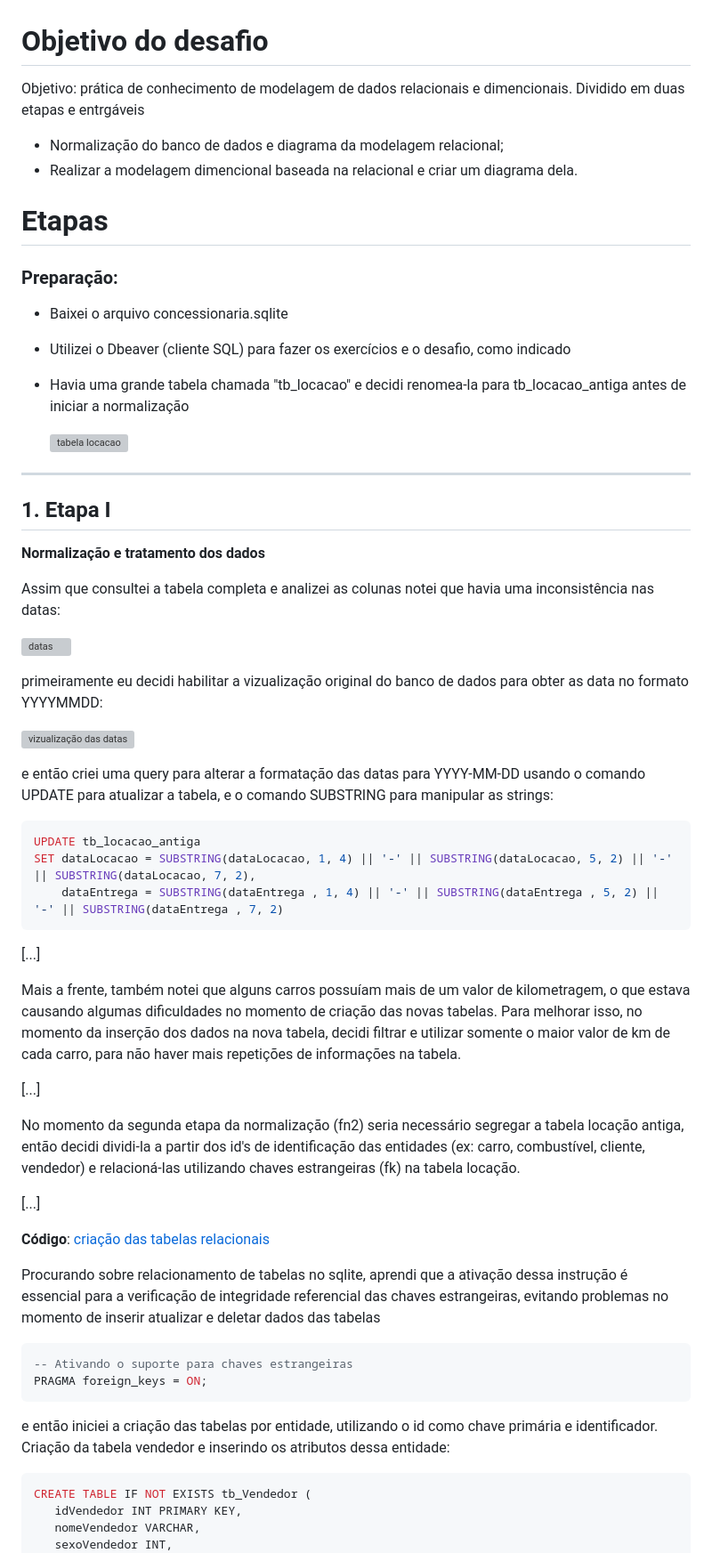
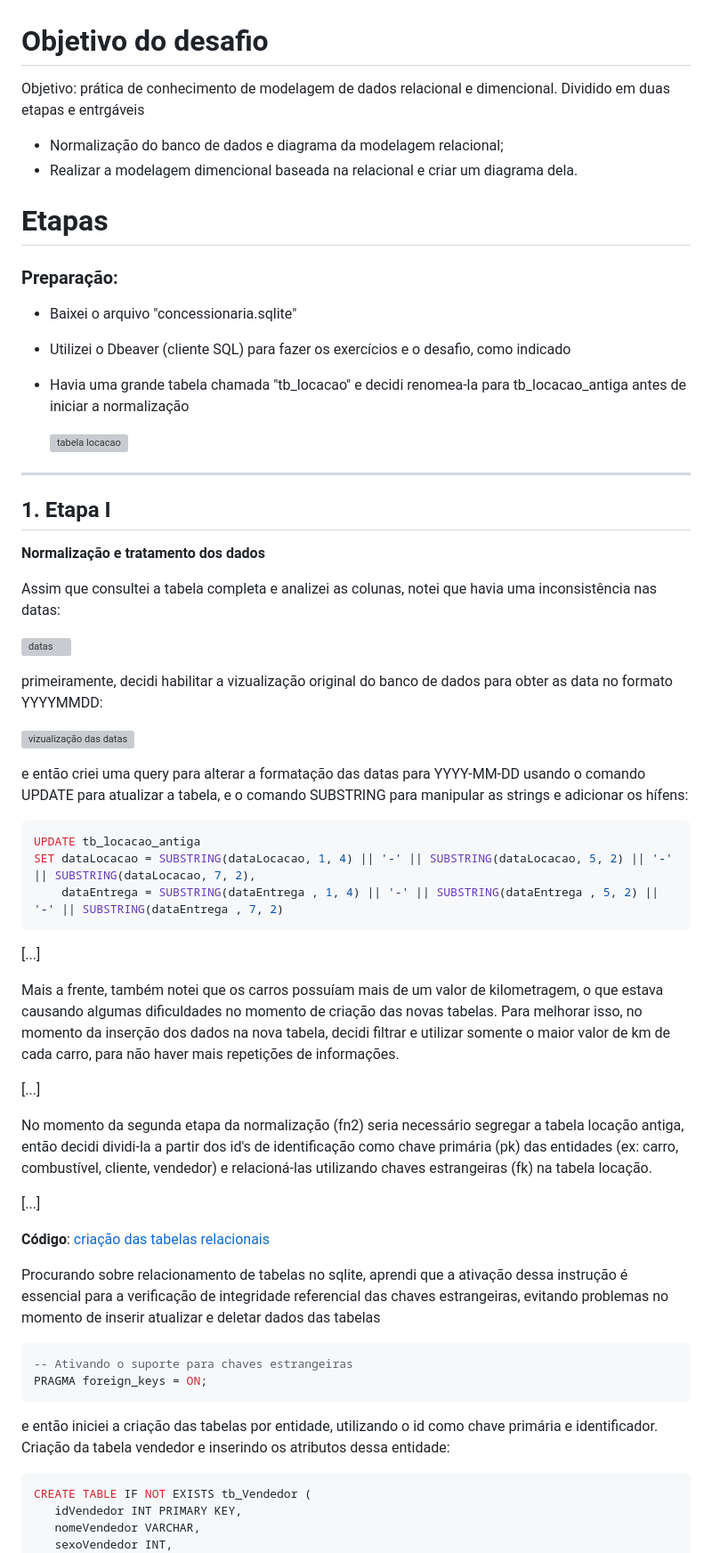
Before and after one commit to yasminfernandesalves/atividades-pb, a Markdown page: Sprint 2/Desafio/README.md, the part around the change printed below. Shown: that part at 89% size. Rendered like a GitHub page; grey boxes are pictures that could not be loaded.

Commit message:
correção

````diff
--- a/Sprint 2/Desafio/README.md
+++ b/Sprint 2/Desafio/README.md
@@ -1,6 +1,6 @@
 # Objetivo do desafio
 
-Objetivo: prática de conhecimento de modelagem de dados relacionais e dimencionais. Dividido em duas etapas e entrgáveis
+Objetivo: prática de conhecimento de modelagem de dados relacional e dimencional. Dividido em duas etapas e entrgáveis
 - Normalização do banco de dados e diagrama da modelagem relacional;
 - Realizar a modelagem dimencional baseada na relacional e criar um diagrama dela.
 
@@ -10,7 +10,7 @@ Objetivo: prática de conhecimento de modelagem de dados relacionais e dimencion
 
 ### **Preparação**:
 
-- Baixei o arquivo concessionaria.sqlite
+- Baixei o arquivo "concessionaria.sqlite"
 
 - Utilizei o Dbeaver (cliente SQL) para fazer os exercícios e o desafio, como indicado
 
@@ -24,15 +24,15 @@ ___
 
 **Normalização e tratamento dos dados**
 
-Assim que consultei a tabela completa e analizei as colunas notei que havia uma inconsistência nas datas:
+Assim que consultei a tabela completa e analizei as colunas, notei que havia uma inconsistência nas datas:
 
 ![datas](../Evidencias/datas-inconsistentes.png)
 
-primeiramente eu decidi habilitar a vizualização original do banco de dados para obter as data no formato YYYYMMDD:
+primeiramente, decidi habilitar a vizualização original do banco de dados para obter as data no formato YYYYMMDD:
 
 ![vizualização das datas](../Evidencias/visu-datas.png)
 
-e então criei uma query para alterar a formatação das datas para YYYY-MM-DD usando o comando UPDATE para atualizar a tabela, e o comando SUBSTRING para manipular as strings:
+e então criei uma query para alterar a formatação das datas para YYYY-MM-DD usando o comando UPDATE para atualizar a tabela, e o comando SUBSTRING para manipular as strings e adicionar os hífens:
 
 ```sql
 UPDATE tb_locacao_antiga
@@ -42,11 +42,11 @@ SET dataLocacao = SUBSTRING(dataLocacao, 1, 4) || '-' || SUBSTRING(dataLocacao,
 
 [...]
 
-Mais a frente, também notei que alguns carros possuíam mais de um valor de kilometragem, o que estava causando algumas dificuldades no momento de criação das novas tabelas. Para melhorar isso, no momento da inserção dos dados na nova tabela, decidi filtrar e utilizar somente o maior valor de km de cada carro, para não haver mais repetições de informações na tabela.
+Mais a frente, também notei que os carros possuíam mais de um valor de kilometragem, o que estava causando algumas dificuldades no momento de criação das novas tabelas. Para melhorar isso, no momento da inserção dos dados na nova tabela, decidi filtrar e utilizar somente o maior valor de km de cada carro, para não haver mais repetições de informações.
 
 [...]
 
-No momento da segunda etapa da normalização (fn2) seria necessário segregar a tabela locação antiga, então decidi dividi-la a partir dos id's de identificação das entidades (ex: carro, combustível, cliente, vendedor) e relacioná-las utilizando chaves estrangeiras (fk) na tabela locação.
+No momento da segunda etapa da normalização (fn2) seria necessário segregar a tabela locação antiga, então decidi dividi-la a partir dos id's de identificação como chave primária (pk) das entidades (ex: carro, combustível, cliente, vendedor) e relacioná-las utilizando chaves estrangeiras (fk) na tabela locação.
 
 [...]
 
@@ -60,7 +60,8 @@ PRAGMA foreign_keys = ON;
 ```
 
 
-e então iniciei a criação das tabelas por entidade, utilizando o id como chave primária e identificador. Criação da tabela vendedor e inserindo os atributos dessa entidade:
+e então iniciei a criação das tabelas por entidade, utilizando o id como chave primária e identificador.
+Criação da tabela vendedor e inserindo os atributos dessa entidade:
 ```sql
 CREATE TABLE IF NOT EXISTS tb_Vendedor (
    idVendedor INT PRIMARY KEY,
````
Also changed, not shown: other parts of Sprint 2/Desafio/README.md (+4 -3 lines), Sprint 2/README.md (+16 -0 lines).
